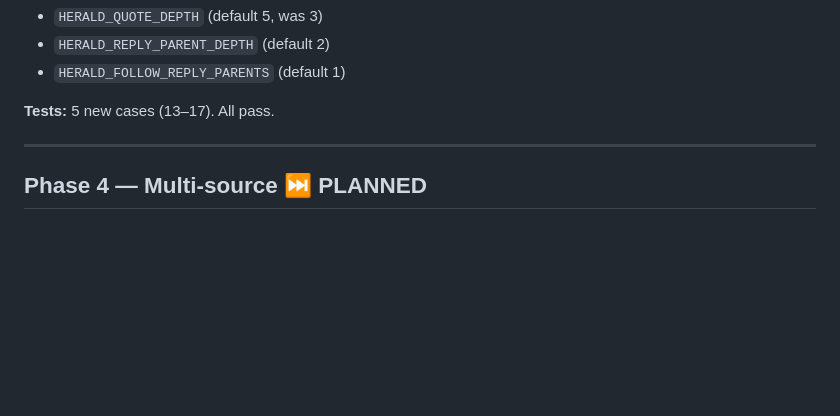
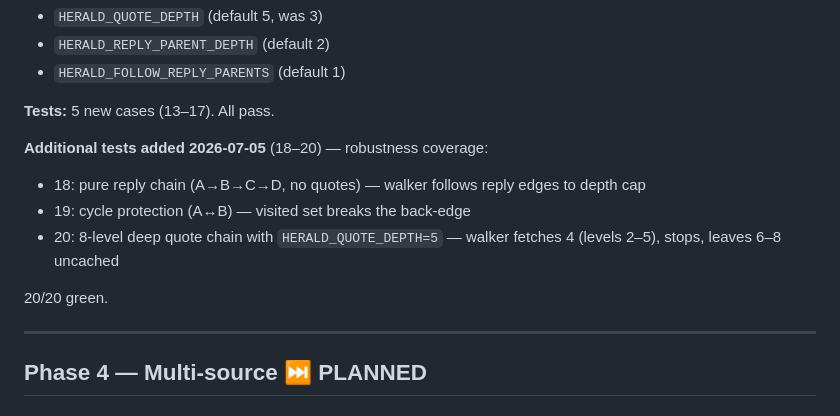
Before and after one commit to jaaaames0/herald, a Markdown page: ROADMAP.md, the part around the change. Rendered like a GitHub page; blank space fills up the shorter version.

```diff
--- a/ROADMAP.md
+++ b/ROADMAP.md
@@ -127,6 +127,13 @@ shared budget, ~4 such chains per collect before trim.
 - `HERALD_FOLLOW_REPLY_PARENTS` (default 1)
 
 **Tests:** 5 new cases (13–17). All pass.
+
+**Additional tests added 2026-07-05** (18–20) — robustness coverage:
+- 18: pure reply chain (A→B→C→D, no quotes) — walker follows reply edges to depth cap
+- 19: cycle protection (A↔B) — visited set breaks the back-edge
+- 20: 8-level deep quote chain with `HERALD_QUOTE_DEPTH=5` — walker fetches 4 (levels 2–5), stops, leaves 6–8 uncached
+
+20/20 green.
 
 ---
 
```
Also changed, not shown: CHANGELOG.md (+20 -0 lines).
